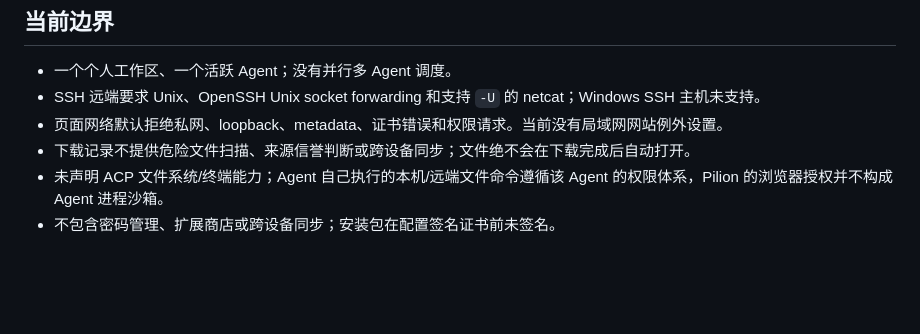
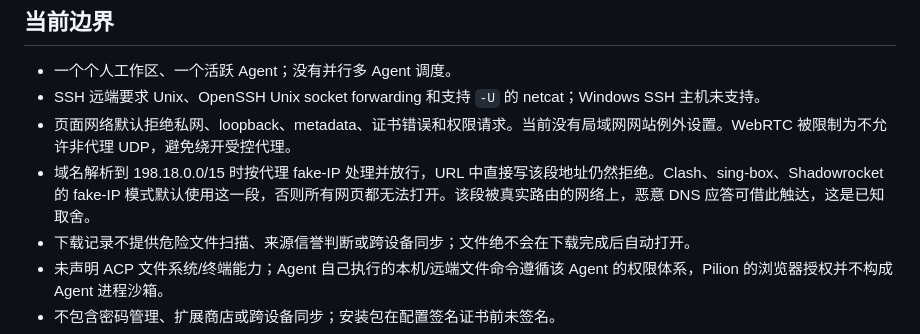
Before and after one commit to echoVic/pilion-browser, a Markdown page: docs/architecture.md, the part around the change. Drawn GitHub-style; blank space fills up the shorter version.

Commit message:
docs: record the fake-IP and WebRTC network boundaries

```diff
--- a/docs/architecture.md
+++ b/docs/architecture.md
@@ -105,7 +105,8 @@ Renderer 通过 ResizeObserver 把网页区域尺寸提交给主进程，主进
 
 - 一个个人工作区、一个活跃 Agent；没有并行多 Agent 调度。
 - SSH 远端要求 Unix、OpenSSH Unix socket forwarding 和支持 `-U` 的 netcat；Windows SSH 主机未支持。
-- 页面网络默认拒绝私网、loopback、metadata、证书错误和权限请求。当前没有局域网网站例外设置。
+- 页面网络默认拒绝私网、loopback、metadata、证书错误和权限请求。当前没有局域网网站例外设置。WebRTC 被限制为不允许非代理 UDP，避免绕开受控代理。
+- 域名解析到 198.18.0.0/15 时按代理 fake-IP 处理并放行，URL 中直接写该段地址仍然拒绝。Clash、sing-box、Shadowrocket 的 fake-IP 模式默认使用这一段，否则所有网页都无法打开。该段被真实路由的网络上，恶意 DNS 应答可借此触达，这是已知取舍。
 - 下载记录不提供危险文件扫描、来源信誉判断或跨设备同步；文件绝不会在下载完成后自动打开。
 - 未声明 ACP 文件系统/终端能力；Agent 自己执行的本机/远端文件命令遵循该 Agent 的权限体系，Pilion 的浏览器授权并不构成 Agent 进程沙箱。
 - 不包含密码管理、扩展商店或跨设备同步；安装包在配置签名证书前未签名。
```
